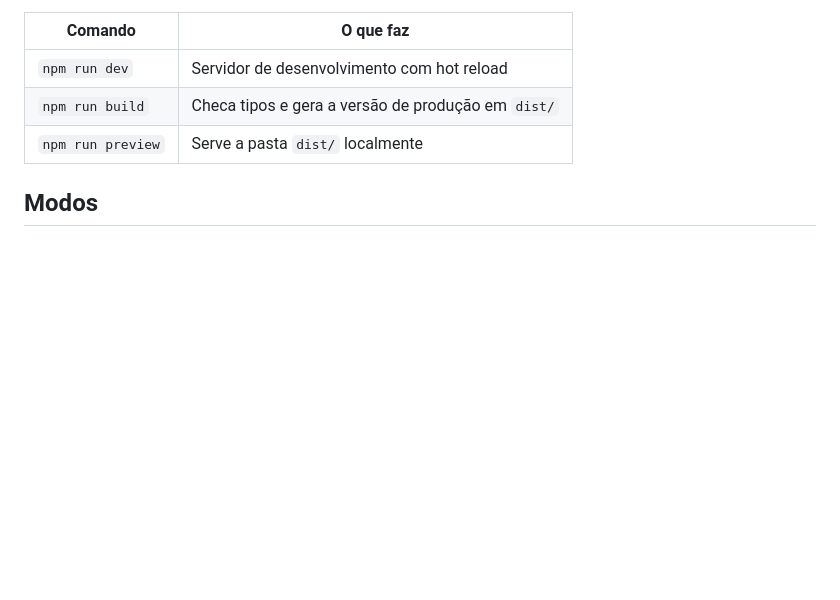
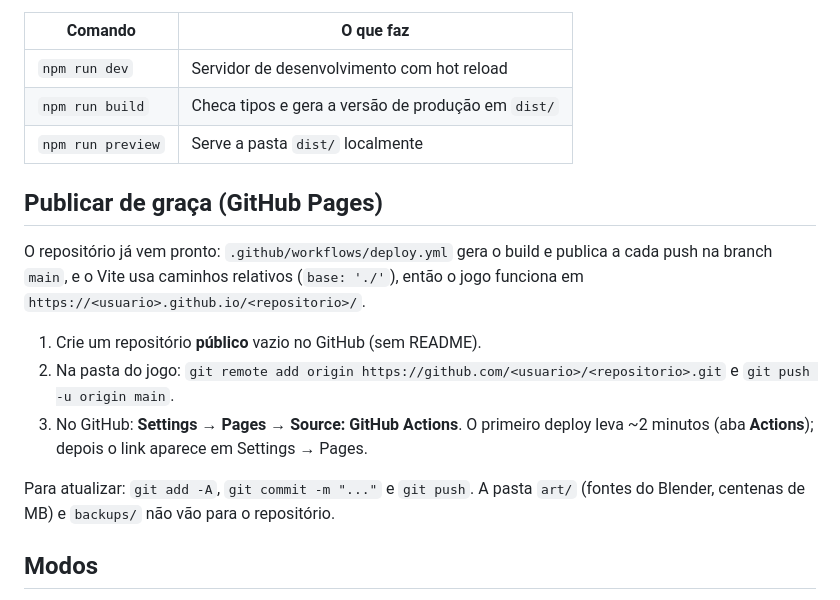
Before and after one commit to mateusvoliveira10-dotcom/quebradaroyale, a Markdown page: README.md, the part around the change. GitHub-like rendering; blank space fills up the shorter version.

Commit message:
README: como publicar no GitHub Pages
Co-Authored-By: Claude Opus 5.5 <noreply@anthropic.com>

```diff
--- a/README.md
+++ b/README.md
@@ -26,6 +26,21 @@ ou ajuste as configurações e clique em **JOGAR**.
 | `npm run dev`       | Servidor de desenvolvimento com hot reload          |
 | `npm run build`     | Checa tipos e gera a versão de produção em `dist/` |
 | `npm run preview`   | Serve a pasta `dist/` localmente                    |
+
+## Publicar de graça (GitHub Pages)
+
+O repositório já vem pronto: `.github/workflows/deploy.yml` gera o build e publica a cada push na
+branch `main`, e o Vite usa caminhos relativos (`base: './'`), então o jogo funciona em
+`https://<usuario>.github.io/<repositorio>/`.
+
+1. Crie um repositório **público** vazio no GitHub (sem README).
+2. Na pasta do jogo: `git remote add origin https://github.com/<usuario>/<repositorio>.git` e
+   `git push -u origin main`.
+3. No GitHub: **Settings → Pages → Source: GitHub Actions**. O primeiro deploy leva ~2 minutos
+   (aba **Actions**); depois o link aparece em Settings → Pages.
+
+Para atualizar: `git add -A`, `git commit -m "..."` e `git push`. A pasta `art/` (fontes do
+Blender, centenas de MB) e `backups/` não vão para o repositório.
 
 ## Modos
 
```
